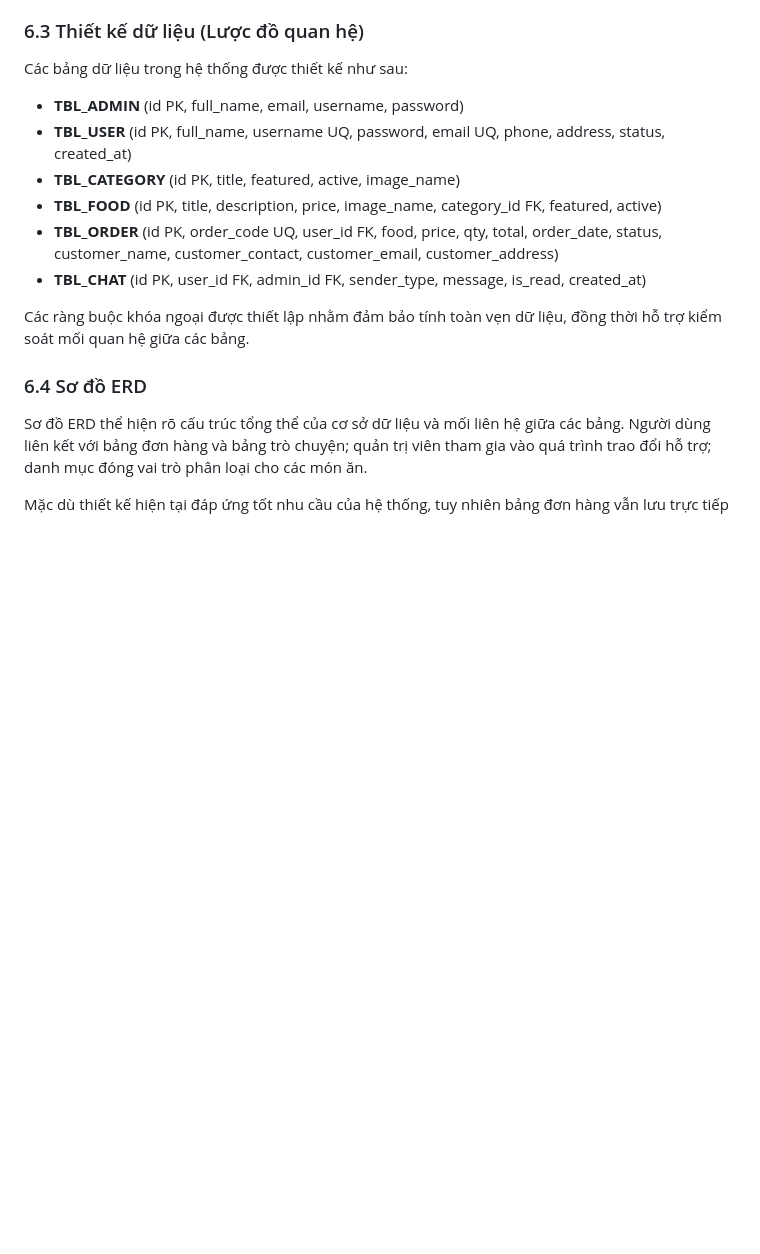
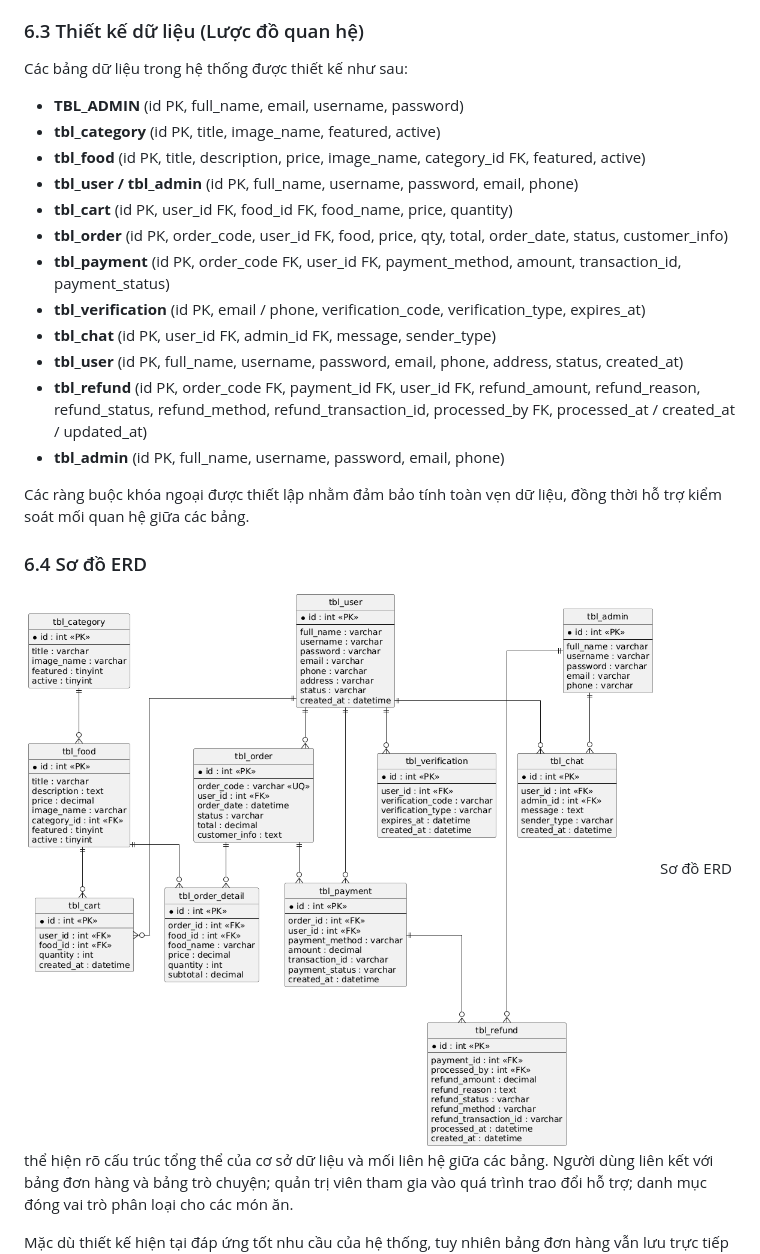
Before and after one commit to cchien59941/wow-food, a Markdown page: pttkht_wowfood.md, the part around the change printed below. Drawn GitHub-style; pictures changed too: public/assets/images/ERD_wowfood.png (added); blank space fills up the shorter version.

```diff
--- a/pttkht_wowfood.md
+++ b/pttkht_wowfood.md
@@ -1923,18 +1989,24 @@ Dựa trên cơ sở dữ liệu hiện tại, hệ thống bao gồm các thự
 ### 6.3 Thiết kế dữ liệu (Lược đồ quan hệ)
 
 Các bảng dữ liệu trong hệ thống được thiết kế như sau:
-
 * **TBL_ADMIN** (id PK, full_name, email, username, password)
-* **TBL_USER** (id PK, full_name, username UQ, password, email UQ, phone, address, status, created_at)
-* **TBL_CATEGORY** (id PK, title, featured, active, image_name)
-* **TBL_FOOD** (id PK, title, description, price, image_name, category_id FK, featured, active)
-* **TBL_ORDER** (id PK, order_code UQ, user_id FK, food, price, qty, total, order_date, status, customer_name, customer_contact, customer_email, customer_address)
-* **TBL_CHAT** (id PK, user_id FK, admin_id FK, sender_type, message, is_read, created_at)
+* **tbl_category** (id PK, title, image_name, featured, active)
+* **tbl_food** (id PK, title, description, price, image_name, category_id FK, featured, active)
+* **tbl_user / tbl_admin** (id PK, full_name, username, password, email, phone)
+* **tbl_cart** (id PK, user_id FK, food_id FK, food_name, price, quantity)
+* **tbl_order** (id PK, order_code, user_id FK, food, price, qty, total, order_date, status, customer_info)
+* **tbl_payment** (id PK, order_code FK, user_id FK, payment_method, amount, transaction_id, payment_status)
+* **tbl_verification** (id PK, email / phone, verification_code, verification_type, expires_at)
+* **tbl_chat** (id PK, user_id FK, admin_id FK, message, sender_type)
+* **tbl_user** (id PK, full_name, username, password, email, phone, address, status, created_at)
+* **tbl_refund** (id PK, order_code FK, payment_id FK, user_id FK, refund_amount, refund_reason, refund_status, refund_method, refund_transaction_id, processed_by FK, processed_at / created_at / updated_at)
+* **tbl_admin** (id PK, full_name, username, password, email, phone)
+
 
 Các ràng buộc khóa ngoại được thiết lập nhằm đảm bảo tính toàn vẹn dữ liệu, đồng thời hỗ trợ kiểm soát mối quan hệ giữa các bảng.
 
 ### 6.4 Sơ đồ ERD
-
+![img](public/assets/images/ERD_wowfood.png)
 Sơ đồ ERD thể hiện rõ cấu trúc tổng thể của cơ sở dữ liệu và mối liên hệ giữa các bảng. Người dùng liên kết với bảng đơn hàng và bảng trò chuyện; quản trị viên tham gia vào quá trình trao đổi hỗ trợ; danh mục đóng vai trò phân loại cho các món ăn.
 
 Mặc dù thiết kế hiện tại đáp ứng tốt nhu cầu của hệ thống, tuy nhiên bảng đơn hàng vẫn lưu trực tiếp tên món ăn thay vì liên kết khóa ngoại tới bảng món ăn. Điều này có thể gây khó khăn trong việc mở rộng và chuẩn hóa dữ liệu khi hệ thống phát triển lớn hơn.
```
Also changed, not shown: other parts of pttkht_wowfood.md (+68 -2 lines).
